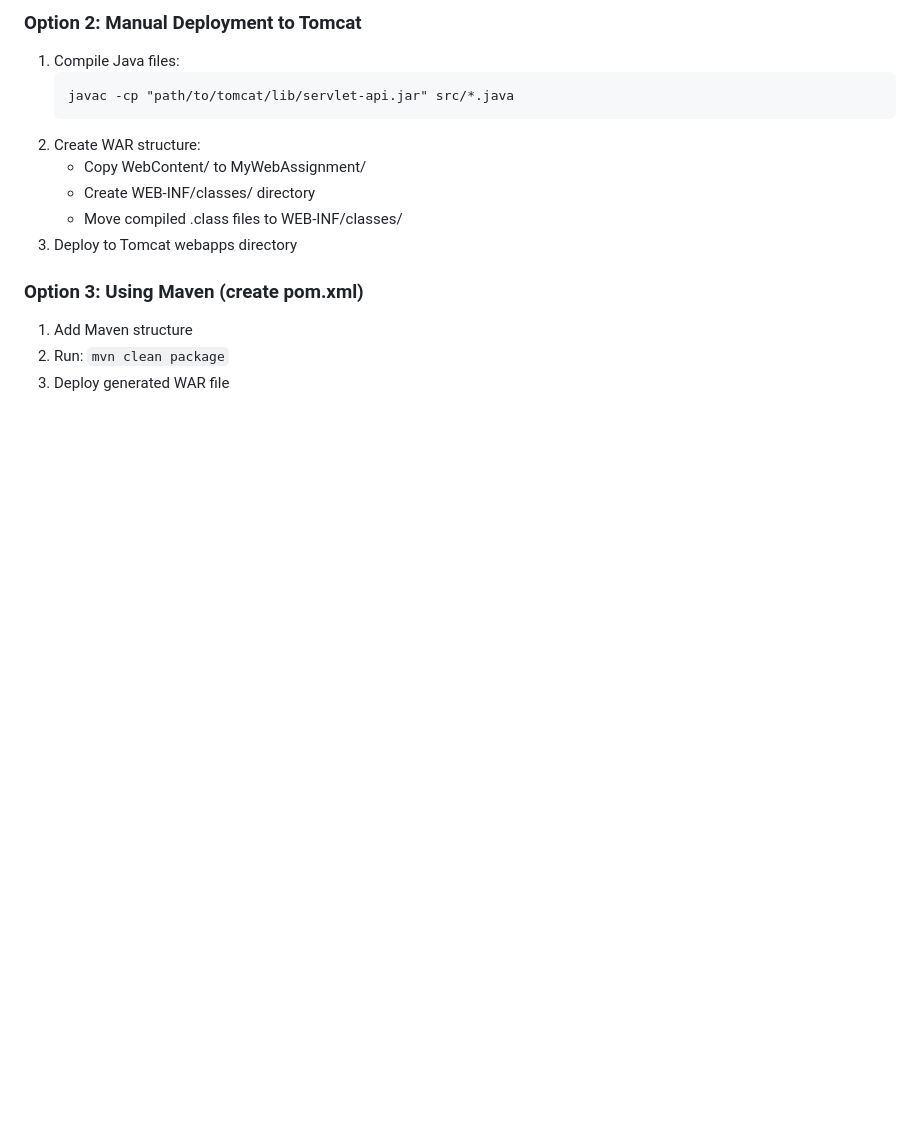
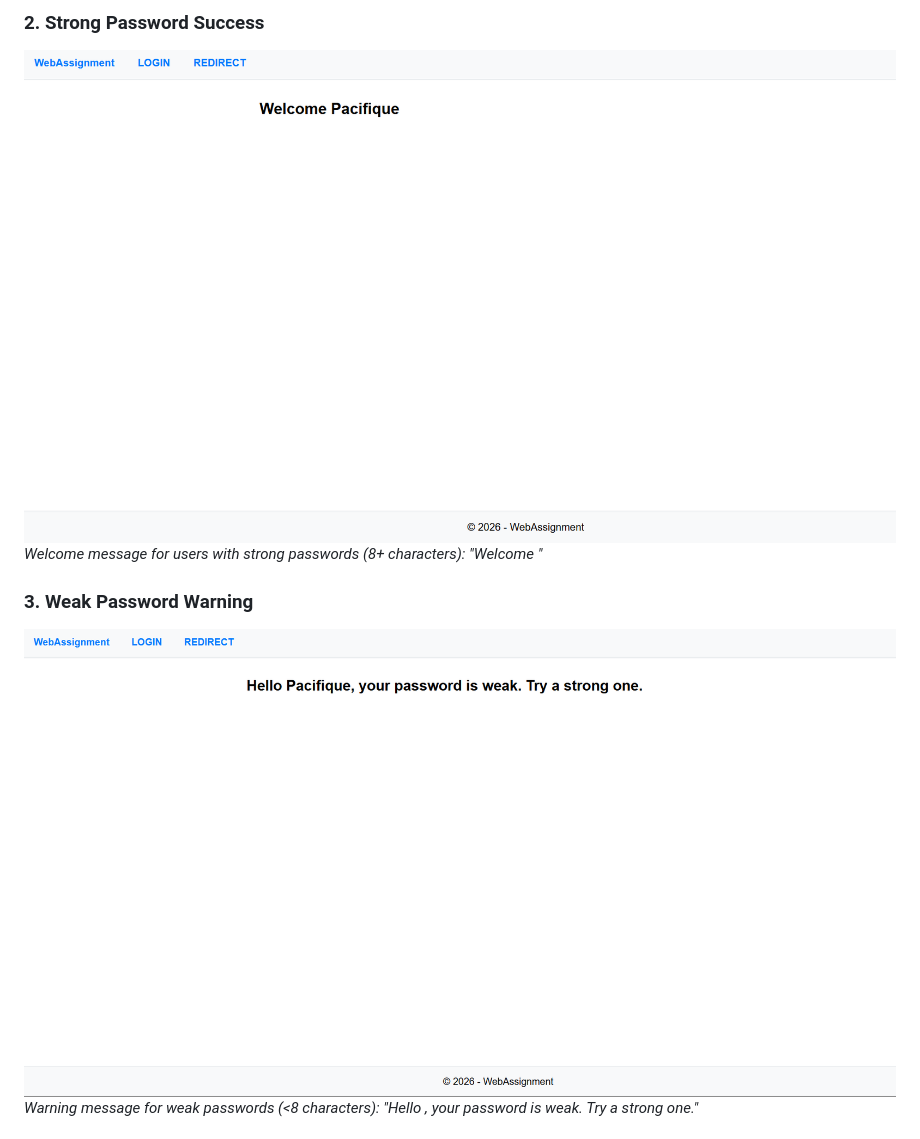
Before and after one commit to Pacifique16/Servelet-assignment, a Markdown page: README.md, the part around the change printed below. Rendered like a GitHub page; pictures changed too: images/fail-page.png (added), images/success-page.png (added); blank space fills up the shorter version.

Commit message:
Complete README with screenshots and documentation

````diff
--- a/README.md
+++ b/README.md
@@ -24,17 +38,9 @@ MyWebAssignment/
 
-### Option 2: Manual Deployment to Tomcat
-1. Compile Java files:
-   ```
-   javac -cp "path/to/tomcat/lib/servlet-api.jar" src/*.java
-   ```
-2. Create WAR structure:
-   - Copy WebContent/ to MyWebAssignment/
-   - Create WEB-INF/classes/ directory
-   - Move compiled .class files to WEB-INF/classes/
-3. Deploy to Tomcat webapps directory
+### 2. Strong Password Success
+![Success Page](images/success-page.png)
+*Welcome message for users with strong passwords (8+ characters): "Welcome <username>"*
 
-### Option 3: Using Maven (create pom.xml)
-1. Add Maven structure
-2. Run: `mvn clean package`
-3. Deploy generated WAR file
+### 3. Weak Password Warning
+![Fail Page](images/fail-page.png)
+*Warning message for weak passwords (<8 characters): "Hello <username>, your password is weak. Try a strong one."*
 
````
Also changed, not shown: other parts of README.md (+94 -18 lines), SCREENSHOT_GUIDE.md (added, +35 -0 lines), images/login-page.png (added), images/redirect-page.png (added), images/redirect-success-page.png (added).
